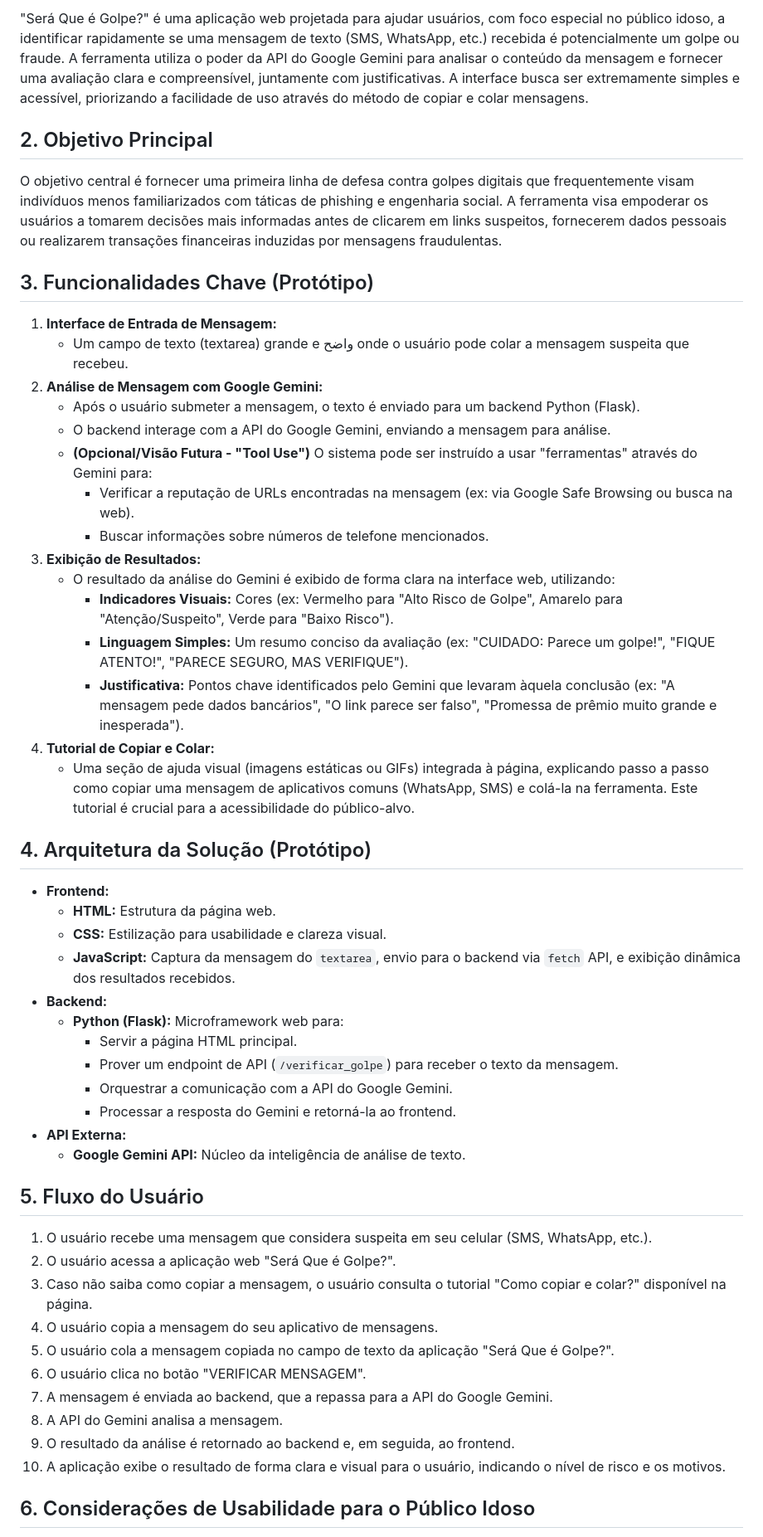
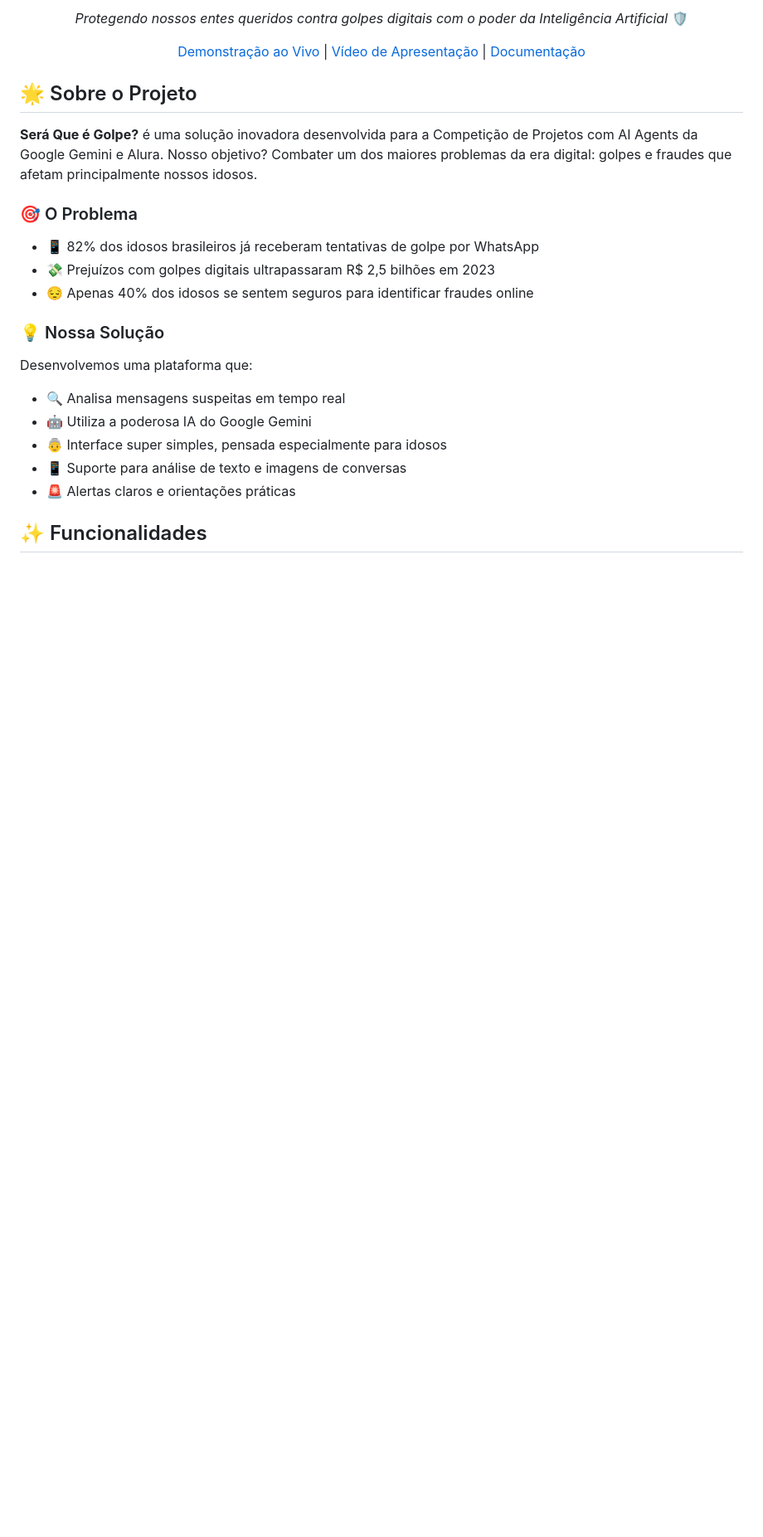
Before and after one commit to aikiesan/sera_que_e_golpe, a Markdown page: README.md, the part around one of its changes. Shown at 83% size. GitHub-like rendering; blank space fills up the shorter version.

```diff
--- a/README.md
+++ b/README.md
@@ -9,55 +8,28 @@
 
-"Será Que é Golpe?" é uma aplicação web projetada para ajudar usuários, com foco especial no público idoso, a identificar rapidamente se uma mensagem de texto (SMS, WhatsApp, etc.) recebida é potencialmente um golpe ou fraude. A ferramenta utiliza o poder da API do Google Gemini para analisar o conteúdo da mensagem e fornecer uma avaliação clara e compreensível, juntamente com justificativas. A interface busca ser extremamente simples e acessível, priorizando a facilidade de uso através do método de copiar e colar mensagens.
+*Protegendo nossos entes queridos contra golpes digitais com o poder da Inteligência Artificial* 🛡️
 
-## 2. Objetivo Principal
+[Demonstração ao Vivo](https://sera-que-e-golpe.herokuapp.com/) | [Vídeo de Apresentação](https://youtube.com/seu-video) | [Documentação](docs/README.md)
 
-O objetivo central é fornecer uma primeira linha de defesa contra golpes digitais que frequentemente visam indivíduos menos familiarizados com táticas de phishing e engenharia social. A ferramenta visa empoderar os usuários a tomarem decisões mais informadas antes de clicarem em links suspeitos, fornecerem dados pessoais ou realizarem transações financeiras induzidas por mensagens fraudulentas.
+</div>
 
-## 3. Funcionalidades Chave (Protótipo)
+## 🌟 Sobre o Projeto
 
-1.  **Interface de Entrada de Mensagem:**
-    *   Um campo de texto (textarea) grande e واضح onde o usuário pode colar a mensagem suspeita que recebeu.
-2.  **Análise de Mensagem com Google Gemini:**
-    *   Após o usuário submeter a mensagem, o texto é enviado para um backend Python (Flask).
-    *   O backend interage com a API do Google Gemini, enviando a mensagem para análise.
-    *   **(Opcional/Visão Futura - "Tool Use")** O sistema pode ser instruído a usar "ferramentas" através do Gemini para:
-        *   Verificar a reputação de URLs encontradas na mensagem (ex: via Google Safe Browsing ou busca na web).
-        *   Buscar informações sobre números de telefone mencionados.
-3.  **Exibição de Resultados:**
-    *   O resultado da análise do Gemini é exibido de forma clara na interface web, utilizando:
-        *   **Indicadores Visuais:** Cores (ex: Vermelho para "Alto Risco de Golpe", Amarelo para "Atenção/Suspeito", Verde para "Baixo Risco").
-        *   **Linguagem Simples:** Um resumo conciso da avaliação (ex: "CUIDADO: Parece um golpe!", "FIQUE ATENTO!", "PARECE SEGURO, MAS VERIFIQUE").
-        *   **Justificativa:** Pontos chave identificados pelo Gemini que levaram àquela conclusão (ex: "A mensagem pede dados bancários", "O link parece ser falso", "Promessa de prêmio muito grande e inesperada").
-4.  **Tutorial de Copiar e Colar:**
-    *   Uma seção de ajuda visual (imagens estáticas ou GIFs) integrada à página, explicando passo a passo como copiar uma mensagem de aplicativos comuns (WhatsApp, SMS) e colá-la na ferramenta. Este tutorial é crucial para a acessibilidade do público-alvo.
+**Será Que é Golpe?** é uma solução inovadora desenvolvida para a Competição de Projetos com AI Agents da Google Gemini e Alura. Nosso objetivo? Combater um dos maiores problemas da era digital: golpes e fraudes que afetam principalmente nossos idosos.
 
-## 4. Arquitetura da Solução (Protótipo)
+### 🎯 O Problema
 
-*   **Frontend:**
-    *   **HTML:** Estrutura da página web.
-    *   **CSS:** Estilização para usabilidade e clareza visual.
-    *   **JavaScript:** Captura da mensagem do `textarea`, envio para o backend via `fetch` API, e exibição dinâmica dos resultados recebidos.
-*   **Backend:**
-    *   **Python (Flask):** Microframework web para:
-        *   Servir a página HTML principal.
-        *   Prover um endpoint de API (`/verificar_golpe`) para receber o texto da mensagem.
-        *   Orquestrar a comunicação com a API do Google Gemini.
-        *   Processar a resposta do Gemini e retorná-la ao frontend.
-*   **API Externa:**
-    *   **Google Gemini API:** Núcleo da inteligência de análise de texto.
+- 📱 82% dos idosos brasileiros já receberam tentativas de golpe por WhatsApp
+- 💸 Prejuízos com golpes digitais ultrapassaram R$ 2,5 bilhões em 2023
+- 😔 Apenas 40% dos idosos se sentem seguros para identificar fraudes online
 
-## 5. Fluxo do Usuário
+### 💡 Nossa Solução
 
-1.  O usuário recebe uma mensagem que considera suspeita em seu celular (SMS, WhatsApp, etc.).
-2.  O usuário acessa a aplicação web "Será Que é Golpe?".
-3.  Caso não saiba como copiar a mensagem, o usuário consulta o tutorial "Como copiar e colar?" disponível na página.
-4.  O usuário copia a mensagem do seu aplicativo de mensagens.
-5.  O usuário cola a mensagem copiada no campo de texto da aplicação "Será Que é Golpe?".
-6.  O usuário clica no botão "VERIFICAR MENSAGEM".
-7.  A mensagem é enviada ao backend, que a repassa para a API do Google Gemini.
-8.  A API do Gemini analisa a mensagem.
-9.  O resultado da análise é retornado ao backend e, em seguida, ao frontend.
-10. A aplicação exibe o resultado de forma clara e visual para o usuário, indicando o nível de risco e os motivos.
+Desenvolvemos uma plataforma que:
+- 🔍 Analisa mensagens suspeitas em tempo real
+- 🤖 Utiliza a poderosa IA do Google Gemini
+- 👵 Interface super simples, pensada especialmente para idosos
+- 📱 Suporte para análise de texto e imagens de conversas
+- 🚨 Alertas claros e orientações práticas
 
-## 6. Considerações de Usabilidade para o Público Idoso
+## ✨ Funcionalidades
 
```
Also changed, not shown: other parts of README.md (+93 -48 lines).
